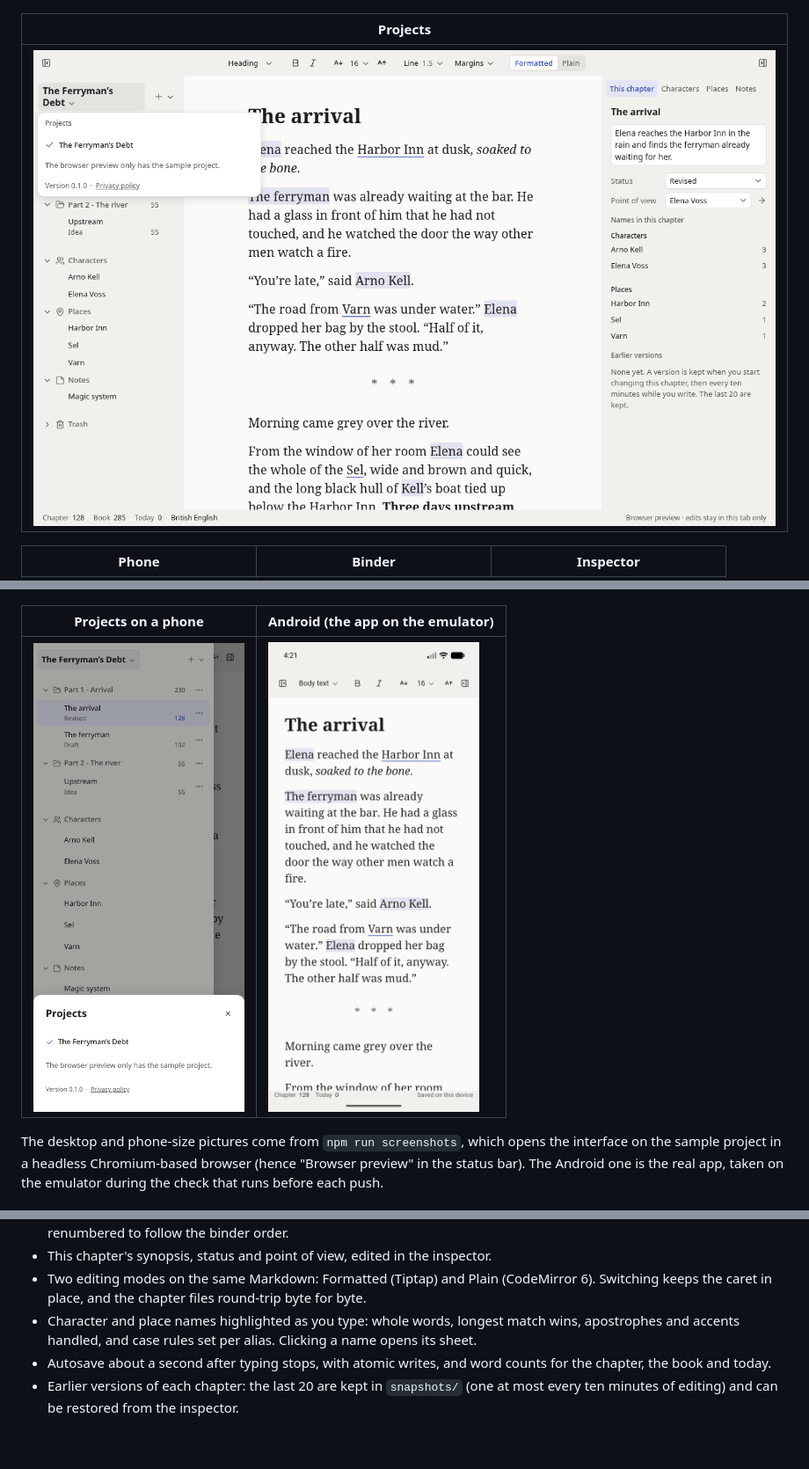
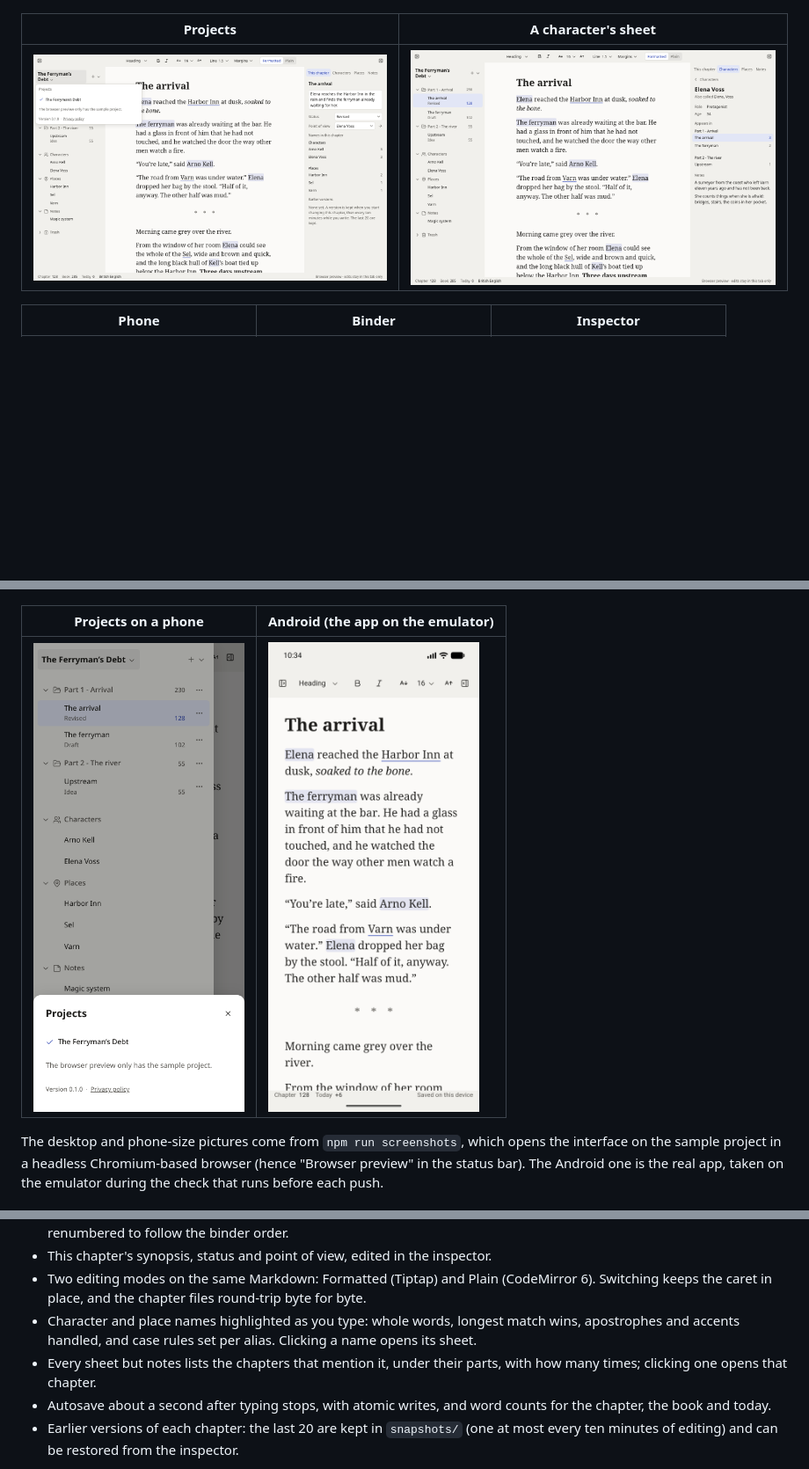
Before and after one commit to maxgreat/writtingTool, a Markdown page: README.md, 3 parts joined by grey strips. Shown at 88% size. Drawn GitHub-style; pictures changed too: docs/screenshots/android.png, docs/screenshots/desktop-sheet.png (added); blank space fills up the shorter version.

```diff
--- a/README.md
+++ b/README.md
@@ -38,9 +38,9 @@ These are refreshed with every push, so they always show the app as it is on `ma
 | --- | --- |
 | ![A chapter's menu in the binder: rename, status, move up or down, move to a part, new chapter, Trash](docs/screenshots/desktop-binder-menu.png) | ![The binder after a chapter went to the Trash: its part is empty, and the open Trash lists it with Restore](docs/screenshots/desktop-binder-trash.png) |
 
-| Projects |
-| --- |
-| ![The Projects view, open under the project title at the top of the binder: the open project is checked. The browser preview has only the sample project, so it says so instead of offering a new project. The last line has the app's version and a link to the privacy policy](docs/screenshots/desktop-projects.png) |
+| Projects | A character's sheet |
+| --- | --- |
+| ![The Projects view, open under the project title at the top of the binder: the open project is checked. The browser preview has only the sample project, so it says so instead of offering a new project. The last line has the app's version and a link to the privacy policy](docs/screenshots/desktop-projects.png) | ![Elena Voss's sheet in the inspector: her aliases, role and age, then Appears in, which lists the chapters that mention her under their parts with how many times (The arrival, open in the editor, 3; The ferryman, 2; Upstream, 1), then her notes](docs/screenshots/desktop-sheet.png) |
 
 | Phone | Binder | Inspector |
 | --- | --- | --- |
@@ -102,6 +102,7 @@ Built so far (phases 0 and 1 of the guide):
 - This chapter's synopsis, status and point of view, edited in the inspector.
 - Two editing modes on the same Markdown: Formatted (Tiptap) and Plain (CodeMirror 6). Switching keeps the caret in place, and the chapter files round-trip byte for byte.
 - Character and place names highlighted as you type: whole words, longest match wins, apostrophes and accents handled, and case rules set per alias. Clicking a name opens its sheet.
+- Every sheet but notes lists the chapters that mention it, under their parts, with how many times; clicking one opens that chapter.
 - Autosave about a second after typing stops, with atomic writes, and word counts for the chapter, the book and today.
 - Earlier versions of each chapter: the last 20 are kept in `snapshots/` (one at most every ten minutes of editing) and can be restored from the inspector.
 
```
Also changed, not shown: 12 other files.
